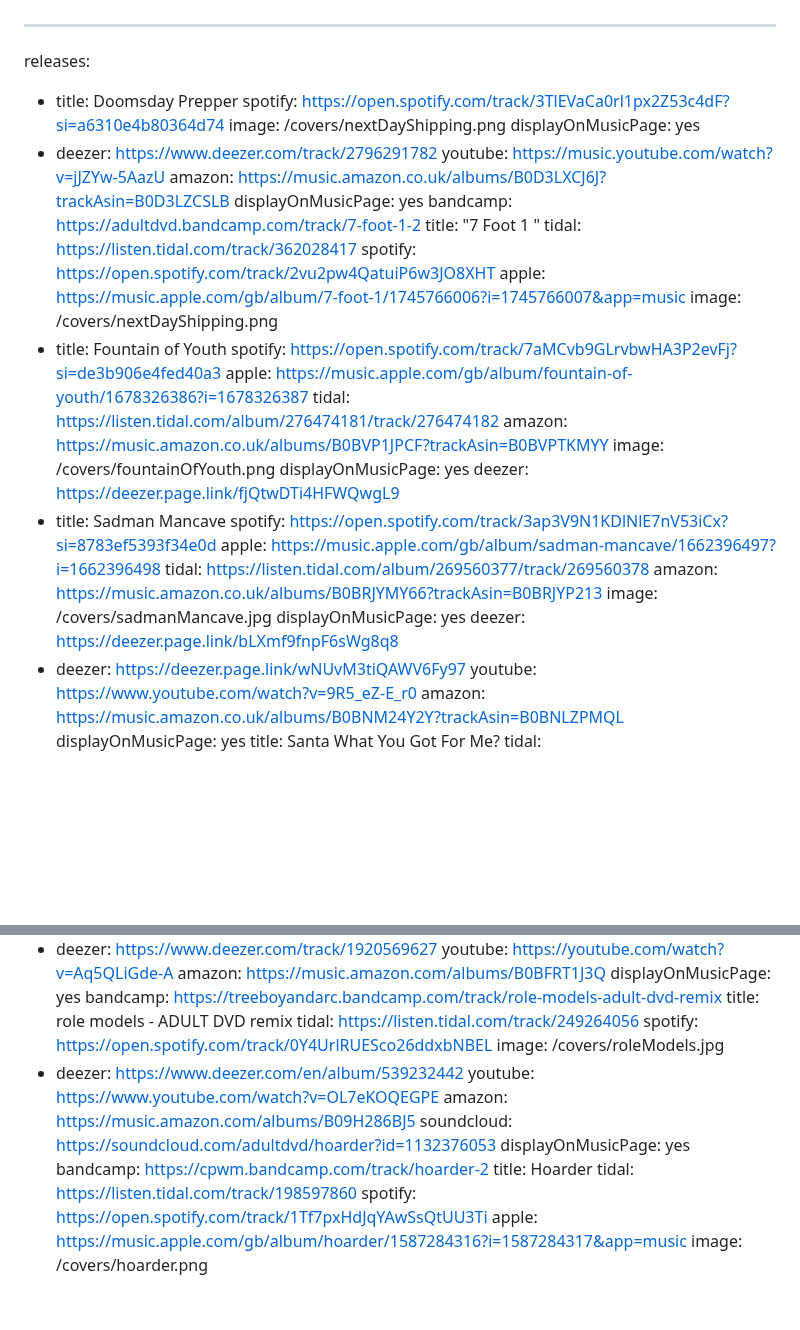
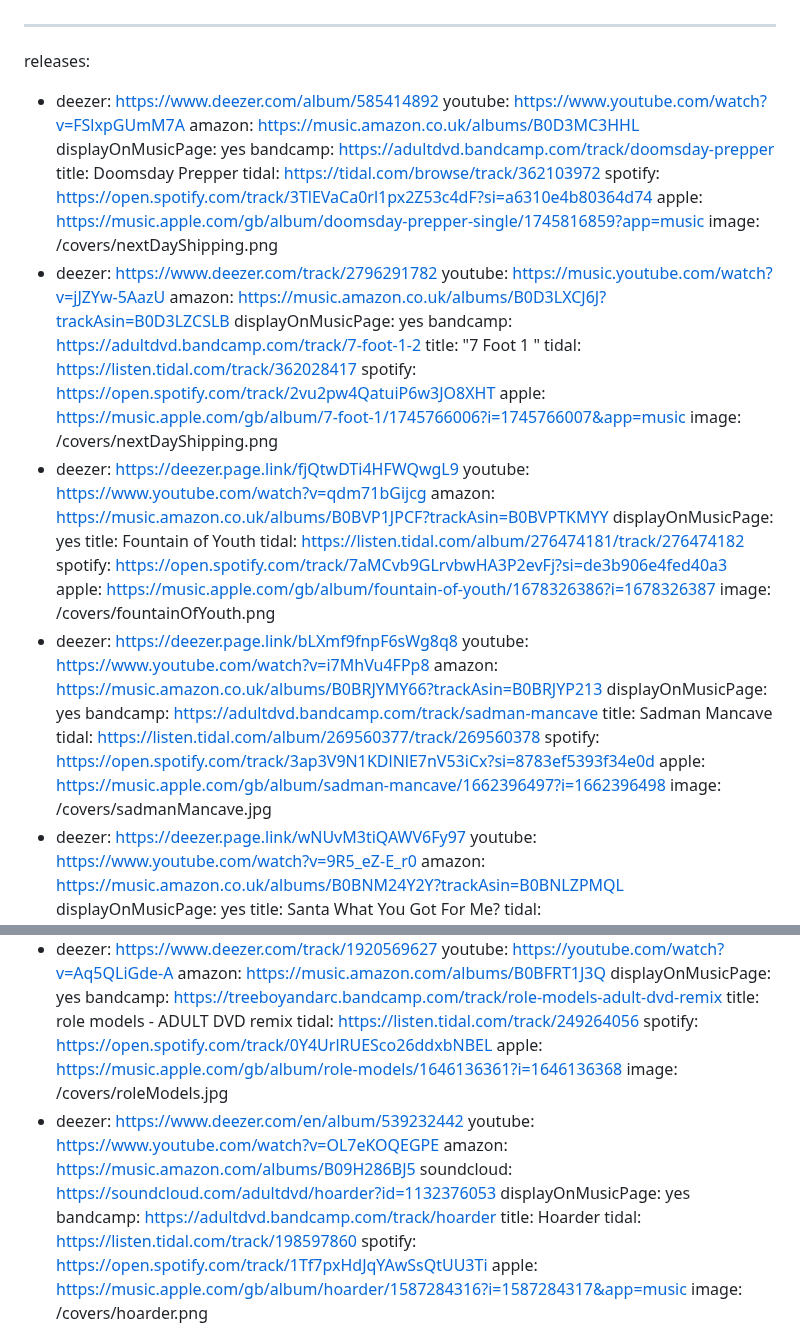
Before and after one commit to jakewilliams33/adult-dvd-vite, a Markdown page: src/content/releases.md, 2 parts joined by grey strips. Drawn GitHub-style; blank space fills up the shorter version.

Commit message:
Update Pages “portfolio”

```diff
--- a/src/content/releases.md
+++ b/src/content/releases.md
@@ -1,9 +1,15 @@
 ---
 releases:
-  - title: Doomsday Prepper
+  - deezer: https://www.deezer.com/album/585414892
+    youtube: https://www.youtube.com/watch?v=FSlxpGUmM7A
+    amazon: https://music.amazon.co.uk/albums/B0D3MC3HHL
+    displayOnMusicPage: yes
+    bandcamp: https://adultdvd.bandcamp.com/track/doomsday-prepper
+    title: Doomsday Prepper
+    tidal: https://tidal.com/browse/track/362103972
     spotify: https://open.spotify.com/track/3TlEVaCa0rl1px2Z53c4dF?si=a6310e4b80364d74
+    apple: https://music.apple.com/gb/album/doomsday-prepper-single/1745816859?app=music
     image: /covers/nextDayShipping.png
-    displayOnMusicPage: yes
   - deezer: https://www.deezer.com/track/2796291782
     youtube: https://music.youtube.com/watch?v=jJZYw-5AazU
     amazon: https://music.amazon.co.uk/albums/B0D3LXCJ6J?trackAsin=B0D3LZCSLB
@@ -14,22 +20,25 @@ releases:
     spotify: https://open.spotify.com/track/2vu2pw4QatuiP6w3JO8XHT
     apple: https://music.apple.com/gb/album/7-foot-1/1745766006?i=1745766007&app=music
     image: /covers/nextDayShipping.png
-  - title: Fountain of Youth
+  - deezer: https://deezer.page.link/fjQtwDTi4HFWQwgL9
+    youtube: https://www.youtube.com/watch?v=qdm71bGijcg
+    amazon: https://music.amazon.co.uk/albums/B0BVP1JPCF?trackAsin=B0BVPTKMYY
+    displayOnMusicPage: yes
+    title: Fountain of Youth
+    tidal: https://listen.tidal.com/album/276474181/track/276474182
     spotify: https://open.spotify.com/track/7aMCvb9GLrvbwHA3P2evFj?si=de3b906e4fed40a3
     apple: https://music.apple.com/gb/album/fountain-of-youth/1678326386?i=1678326387
-    tidal: https://listen.tidal.com/album/276474181/track/276474182
-    amazon: https://music.amazon.co.uk/albums/B0BVP1JPCF?trackAsin=B0BVPTKMYY
     image: /covers/fountainOfYouth.png
+  - deezer: https://deezer.page.link/bLXmf9fnpF6sWg8q8
+    youtube: https://www.youtube.com/watch?v=i7MhVu4FPp8
+    amazon: https://music.amazon.co.uk/albums/B0BRJYMY66?trackAsin=B0BRJYP213
     displayOnMusicPage: yes
-    deezer: https://deezer.page.link/fjQtwDTi4HFWQwgL9
-  - title: Sadman Mancave
+    bandcamp: https://adultdvd.bandcamp.com/track/sadman-mancave
+    title: Sadman Mancave
+    tidal: https://listen.tidal.com/album/269560377/track/269560378
     spotify: https://open.spotify.com/track/3ap3V9N1KDlNlE7nV53iCx?si=8783ef5393f34e0d
     apple: https://music.apple.com/gb/album/sadman-mancave/1662396497?i=1662396498
-    tidal: https://listen.tidal.com/album/269560377/track/269560378
-    amazon: https://music.amazon.co.uk/albums/B0BRJYMY66?trackAsin=B0BRJYP213
     image: /covers/sadmanMancave.jpg
-    displayOnMusicPage: yes
-    deezer: https://deezer.page.link/bLXmf9fnpF6sWg8q8
   - deezer: https://deezer.page.link/wNUvM3tiQAWV6Fy97
     youtube: https://www.youtube.com/watch?v=9R5_eZ-E_r0
     amazon: https://music.amazon.co.uk/albums/B0BNM24Y2Y?trackAsin=B0BNLZPMQL
@@ -57,13 +66,14 @@ releases:
     title: role models - ADULT DVD remix
     tidal: https://listen.tidal.com/track/249264056
     spotify: https://open.spotify.com/track/0Y4UrlRUESco26ddxbNBEL
+    apple: https://music.apple.com/gb/album/role-models/1646136361?i=1646136368
     image: /covers/roleModels.jpg
   - deezer: https://www.deezer.com/en/album/539232442
     youtube: https://www.youtube.com/watch?v=OL7eKOQEGPE
     amazon: https://music.amazon.com/albums/B09H286BJ5
     soundcloud: https://soundcloud.com/adultdvd/hoarder?id=1132376053
     displayOnMusicPage: yes
-    bandcamp: https://cpwm.bandcamp.com/track/hoarder-2
+    bandcamp: https://adultdvd.bandcamp.com/track/hoarder
     title: Hoarder
     tidal: https://listen.tidal.com/track/198597860
     spotify: https://open.spotify.com/track/1Tf7pxHdJqYAwSsQtUU3Ti
```
